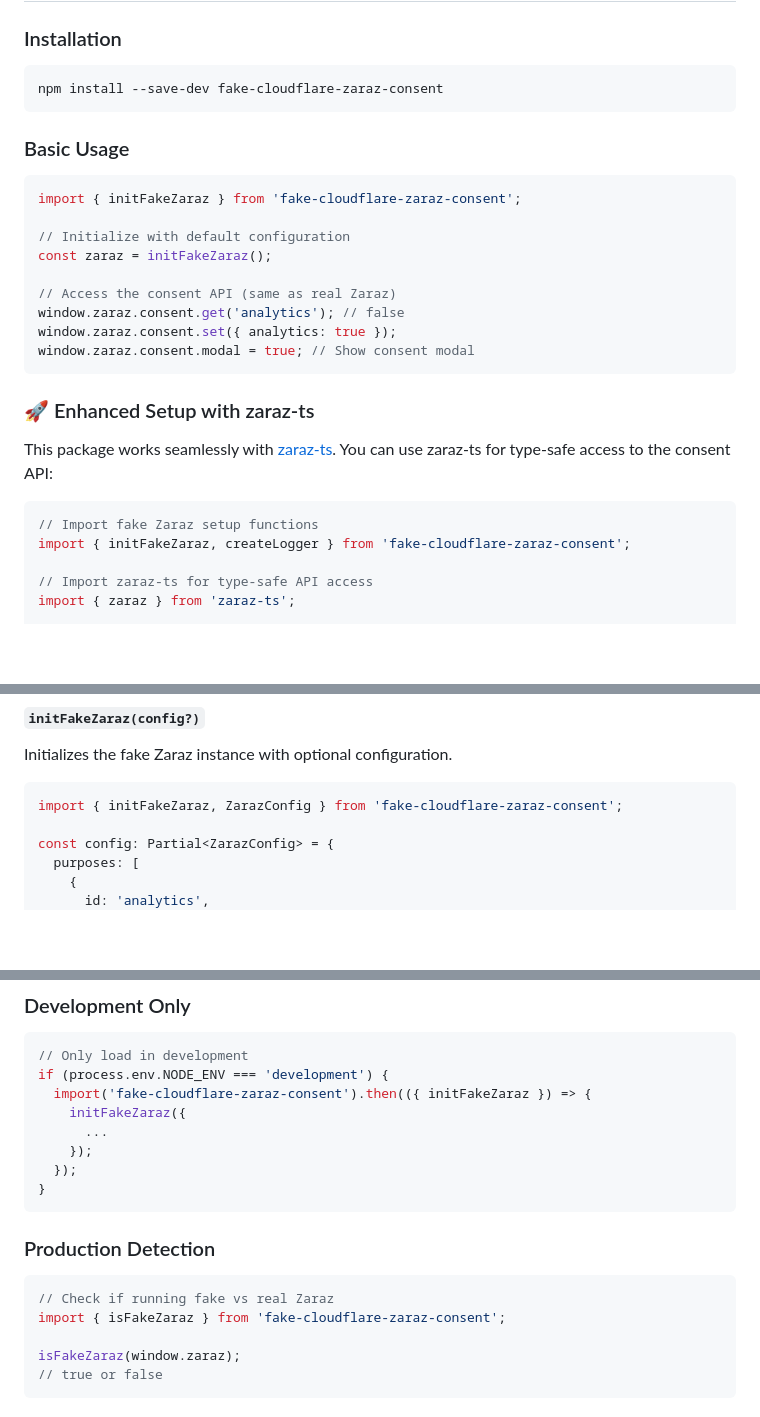
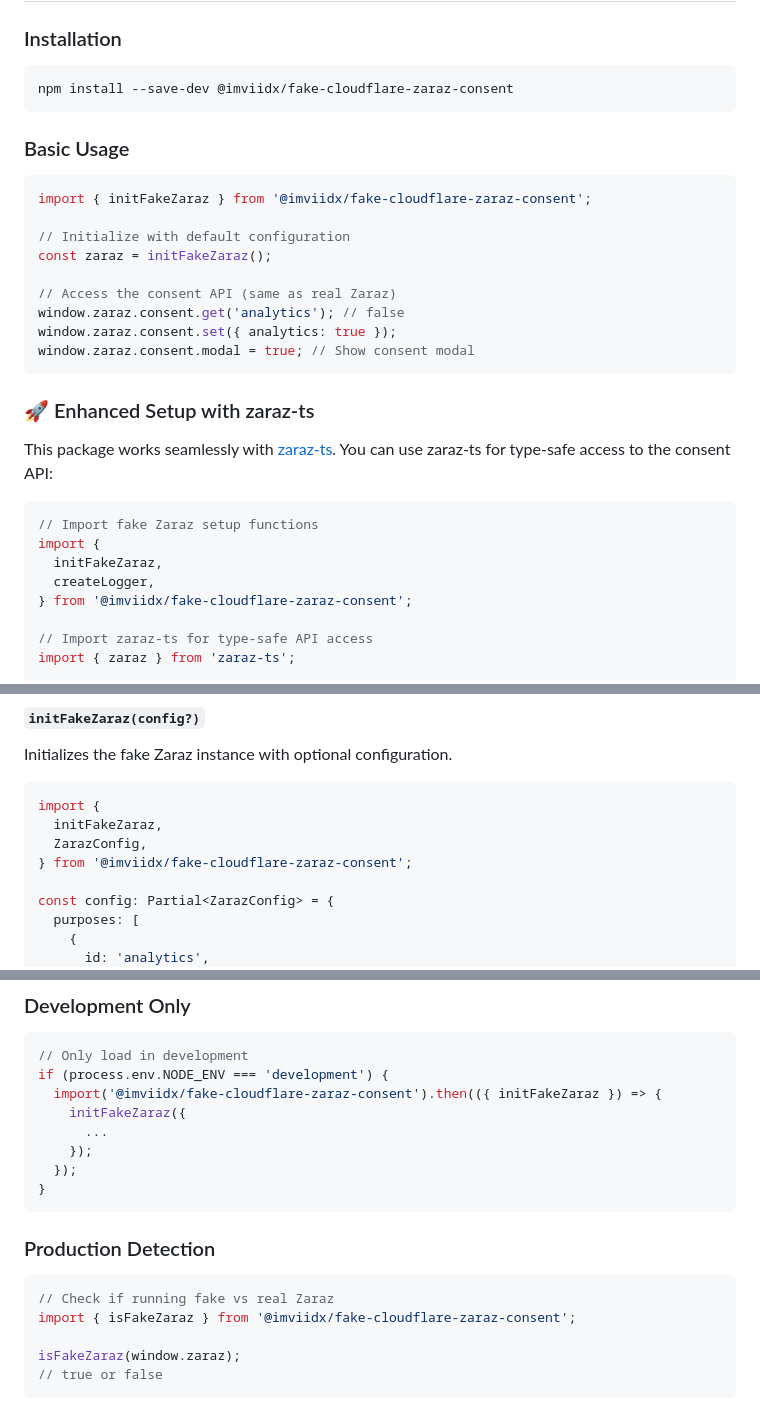
Before and after one commit to POD666/fake-cloudflare-zaraz-consent, a Markdown page: README.md, 3 parts joined by grey strips. GitHub-like rendering; blank space fills up the shorter version.

Commit message:
docs: uupdate readme

````diff
--- a/README.md
+++ b/README.md
@@ -21,13 +21,13 @@ A development tool that provides a fake Cloudflare Zaraz consent management syst
 ### Installation
 
 ```bash
-npm install --save-dev fake-cloudflare-zaraz-consent
+npm install --save-dev @imviidx/fake-cloudflare-zaraz-consent
 ```
 
 ### Basic Usage
 
 ```typescript
-import { initFakeZaraz } from 'fake-cloudflare-zaraz-consent';
+import { initFakeZaraz } from '@imviidx/fake-cloudflare-zaraz-consent';
 
 // Initialize with default configuration
 const zaraz = initFakeZaraz();
@@ -44,7 +44,10 @@ This package works seamlessly with [zaraz-ts](https://www.npmjs.com/package/zara
 
 ```typescript
 // Import fake Zaraz setup functions
-import { initFakeZaraz, createLogger } from 'fake-cloudflare-zaraz-consent';
+import {
+  initFakeZaraz,
+  createLogger,
+} from '@imviidx/fake-cloudflare-zaraz-consent';
 
 // Import zaraz-ts for type-safe API access
 import { zaraz } from 'zaraz-ts';
@@ -86,7 +89,10 @@ npm run dev
 Initializes the fake Zaraz instance with optional configuration.
 
 ```typescript
-import { initFakeZaraz, ZarazConfig } from 'fake-cloudflare-zaraz-consent';
+import {
+  initFakeZaraz,
+  ZarazConfig,
+} from '@imviidx/fake-cloudflare-zaraz-consent';
 
 const config: Partial<ZarazConfig> = {
   purposes: [
@@ -194,7 +200,7 @@ const modalConfig = {
 ```typescript
 // Only load in development
 if (process.env.NODE_ENV === 'development') {
-  import('fake-cloudflare-zaraz-consent').then(({ initFakeZaraz }) => {
+  import('@imviidx/fake-cloudflare-zaraz-consent').then(({ initFakeZaraz }) => {
     initFakeZaraz({
       ...
     });
@@ -206,7 +212,7 @@ if (process.env.NODE_ENV === 'development') {
 
 ```typescript
 // Check if running fake vs real Zaraz
-import { isFakeZaraz } from 'fake-cloudflare-zaraz-consent';
+import { isFakeZaraz } from '@imviidx/fake-cloudflare-zaraz-consent';
 
 isFakeZaraz(window.zaraz);
 // true or false
````
